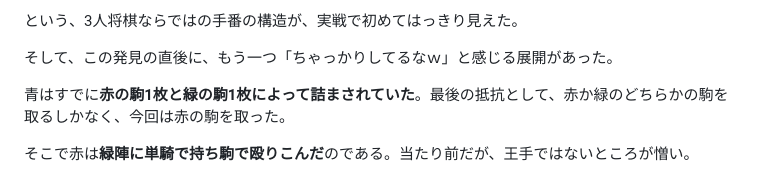
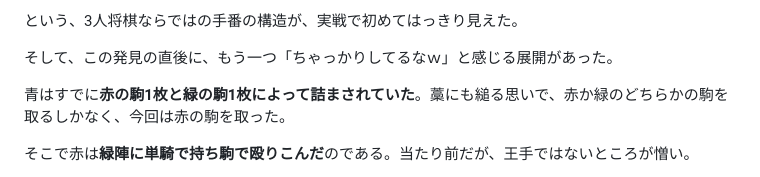
Before and after one commit to sphosino/shogi3, a Markdown page: README.md, the part around the change. Rendered like a GitHub page.

```diff
--- a/README.md
+++ b/README.md
@@ -123,7 +123,7 @@ node tools/selfplay.js --games 132 --time 2000 --cand '{"AI_DANGER_SCALE":0.4}'
 
 そして、この発見の直後に、もう一つ「ちゃっかりしてるなｗ」と感じる展開があった。
 
-青はすでに**赤の駒1枚と緑の駒1枚によって詰まされていた**。最後の抵抗として、赤か緑のどちらかの駒を取るしかなく、今回は赤の駒を取った。
+青はすでに**赤の駒1枚と緑の駒1枚によって詰まされていた**。藁にも縋る思いで、赤か緑のどちらかの駒を取るしかなく、今回は赤の駒を取った。
 
 そこで赤は**緑陣に単騎で持ち駒で殴りこんだ**のである。当たり前だが、王手ではないところが憎い。
 
```
